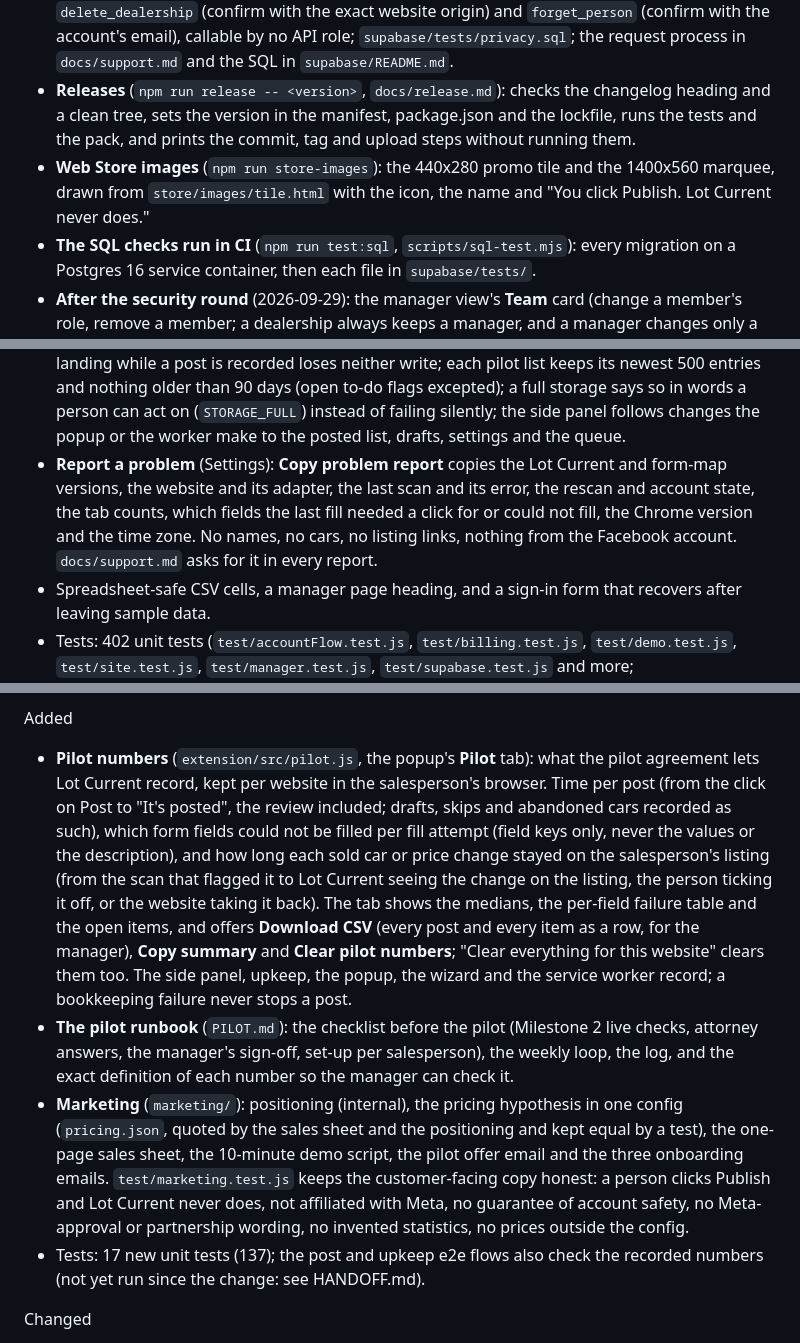
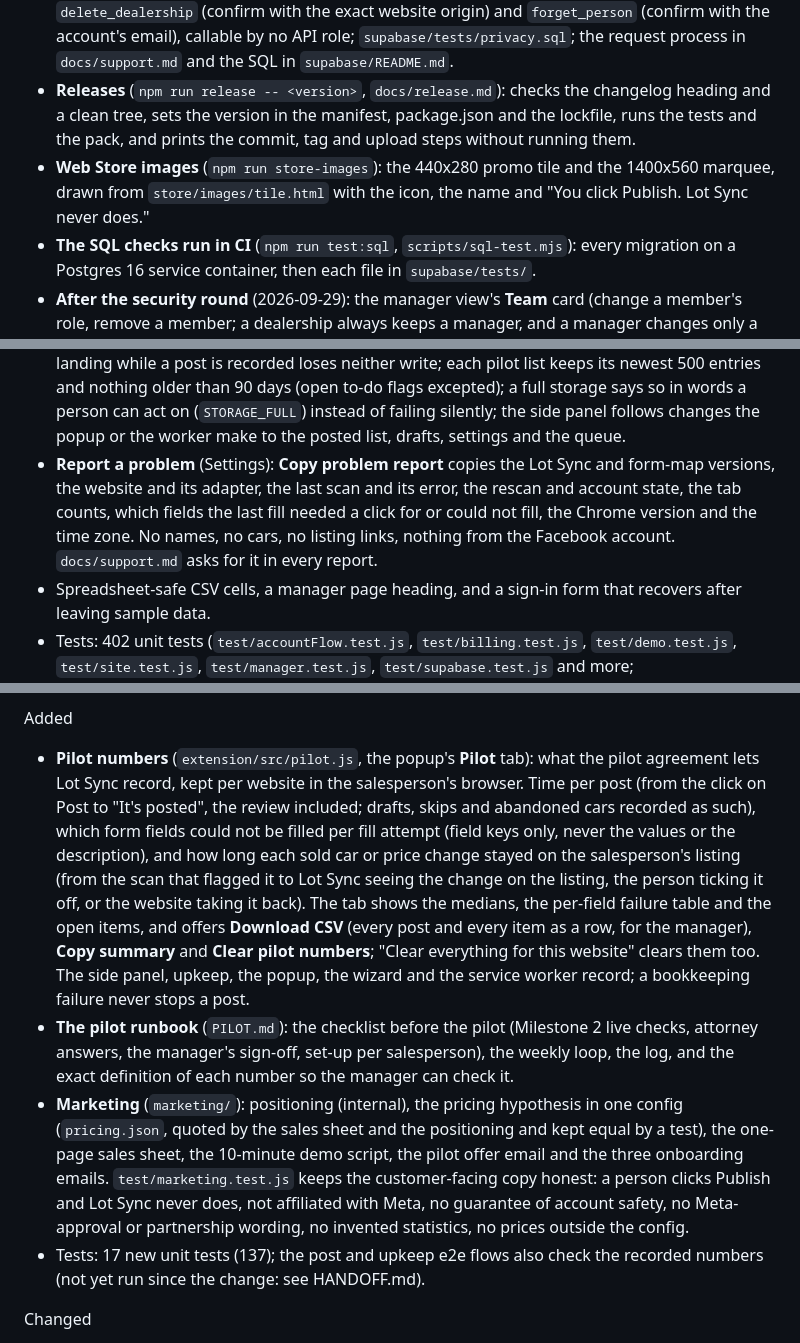
Before and after one commit to TheeBigSnack/Main, a Markdown page: CHANGELOG.md, 3 parts joined by grey strips. Rendered like a GitHub page.

```diff
--- a/CHANGELOG.md
+++ b/CHANGELOG.md
@@ -52,7 +52,7 @@ Added
 - **Set-up signs you in** (when accounts are configured): the first-run wizard gains a **Your account** step after **You**: the sign-in code, then the invite code, or **Skip for now**; the first sync runs when set-up finishes (`extension/src/wizardSteps.js`). With no account configured the wizard is unchanged.
 - **Privacy tools for the owner** (`supabase/migrations/0006_privacy.sql`): `export_dealership`, `delete_dealership` (confirm with the exact website origin) and `forget_person` (confirm with the account's email), callable by no API role; `supabase/tests/privacy.sql`; the request process in `docs/support.md` and the SQL in `supabase/README.md`.
 - **Releases** (`npm run release -- <version>`, `docs/release.md`): checks the changelog heading and a clean tree, sets the version in the manifest, package.json and the lockfile, runs the tests and the pack, and prints the commit, tag and upload steps without running them.
-- **Web Store images** (`npm run store-images`): the 440x280 promo tile and the 1400x560 marquee, drawn from `store/images/tile.html` with the icon, the name and "You click Publish. Lot Current never does."
+- **Web Store images** (`npm run store-images`): the 440x280 promo tile and the 1400x560 marquee, drawn from `store/images/tile.html` with the icon, the name and "You click Publish. Lot Sync never does."
 - **The SQL checks run in CI** (`npm run test:sql`, `scripts/sql-test.mjs`): every migration on a Postgres 16 service container, then each file in `supabase/tests/`.
 - **After the security round** (2026-09-29): the manager view's **Team** card (change a member's role, remove a member; a dealership always keeps a manager, and a manager changes only a member's role: the card has no rename, a name is corrected by the owner in SQL); demo requests from the landing page land in Supabase through the anonymous `lead` function (origin allowlist, honeypot, per-address and hourly caps, `demo_requests` readable by no API role); `npm run check-deploy`, a smoke test of the live project from outside that also proves the invite throttle on the real PostgREST; `npm run test:a11y`, an accessibility check of the landing page, the manager view, the popup and the side panel in CI (labels, names, contrast, a focus ring on every control the Tab key reaches), after which the popup, side panel and manager view got explicit focus rings and the description box a label.
 - **CI** (`.github/workflows/ci.yml`): the unit tests, each e2e flow in its own Ubuntu job with Playwright's Chromium, and the packed zip as an artifact, on every push. The flows now run one at a time by default through `scripts/e2e-all.mjs` (`npm run test:e2e:parallel` for two at a time) in unique temp folders.
@@ -70,7 +70,7 @@ Added
 - **Launch kit** (`docs/`): the help document by task, the support process and log, the launch checklist, the next-platform decision memo.
 - **Test drive in the browser** (`demo/`): the real `popup.html`, `sidepanel.html` and `background.js`, unchanged, run against a sample dealership website and a sample Marketplace form inside one page, with the `chrome.*` API stood in by `demo/chrome-shim.js`. Scan, post, publish by hand, the queue, day two (a car sells, a price drops), upkeep and the Numbers tab all work; `demo/drive.mjs` proves it in headless Chromium and CI runs it. Sample data only; nothing there is Facebook.
 - **Storage hardening**: every stored key is named in one module (`extension/src/storageKeys.js`; `test/storageKeys.test.js` fails on a key spelled anywhere else); `extension/src/storage.js` puts a Web Lock (a per-context mutex where locks are unavailable) around every shared read-modify-write in the popup, the panel, upkeep, the worker and the pilot numbers, so a rescan landing while a post is recorded loses neither write; each pilot list keeps its newest 500 entries and nothing older than 90 days (open to-do flags excepted); a full storage says so in words a person can act on (`STORAGE_FULL`) instead of failing silently; the side panel follows changes the popup or the worker make to the posted list, drafts, settings and the queue.
-- **Report a problem** (Settings): **Copy problem report** copies the Lot Current and form-map versions, the website and its adapter, the last scan and its error, the rescan and account state, the tab counts, which fields the last fill needed a click for or could not fill, the Chrome version and the time zone. No names, no cars, no listing links, nothing from the Facebook account. `docs/support.md` asks for it in every report.
+- **Report a problem** (Settings): **Copy problem report** copies the Lot Sync and form-map versions, the website and its adapter, the last scan and its error, the rescan and account state, the tab counts, which fields the last fill needed a click for or could not fill, the Chrome version and the time zone. No names, no cars, no listing links, nothing from the Facebook account. `docs/support.md` asks for it in every report.
 - Spreadsheet-safe CSV cells, a manager page heading, and a sign-in form that recovers after leaving sample data.
 - Tests: 402 unit tests (`test/accountFlow.test.js`, `test/billing.test.js`, `test/demo.test.js`, `test/site.test.js`, `test/manager.test.js`, `test/supabase.test.js` and more; `test/docs.test.js` holds the privacy texts, the help doc, PILOT.md, README, this file and HANDOFF.md to the code); `supabase/tests/billing.sql` joins `rls.sql` for a real database.
 - **A pilot at a second dealership** (`PILOT.md`, "Running a pilot at a second dealership"): on the accounts and the manager view's three tables instead of one CSV per person, the CSV only for a machine that is offline; nothing dealer-specific typed into code, the price note typed once in Settings.
@@ -107,9 +107,9 @@ Changed, for any dealer (2026-09-28, after an audit for wider use: 44 findings,
 - Not done, needs the owner: asking for the photo host's permission at post time and dropping the static `vehicle-images.carscommerce.inc` host before the Web Store submission (a permission change).
 
 Added
-- **Pilot numbers** (`extension/src/pilot.js`, the popup's **Pilot** tab): what the pilot agreement lets Lot Current record, kept per website in the salesperson's browser. Time per post (from the click on Post to "It's posted", the review included; drafts, skips and abandoned cars recorded as such), which form fields could not be filled per fill attempt (field keys only, never the values or the description), and how long each sold car or price change stayed on the salesperson's listing (from the scan that flagged it to Lot Current seeing the change on the listing, the person ticking it off, or the website taking it back). The tab shows the medians, the per-field failure table and the open items, and offers **Download CSV** (every post and every item as a row, for the manager), **Copy summary** and **Clear pilot numbers**; "Clear everything for this website" clears them too. The side panel, upkeep, the popup, the wizard and the service worker record; a bookkeeping failure never stops a post.
+- **Pilot numbers** (`extension/src/pilot.js`, the popup's **Pilot** tab): what the pilot agreement lets Lot Sync record, kept per website in the salesperson's browser. Time per post (from the click on Post to "It's posted", the review included; drafts, skips and abandoned cars recorded as such), which form fields could not be filled per fill attempt (field keys only, never the values or the description), and how long each sold car or price change stayed on the salesperson's listing (from the scan that flagged it to Lot Sync seeing the change on the listing, the person ticking it off, or the website taking it back). The tab shows the medians, the per-field failure table and the open items, and offers **Download CSV** (every post and every item as a row, for the manager), **Copy summary** and **Clear pilot numbers**; "Clear everything for this website" clears them too. The side panel, upkeep, the popup, the wizard and the service worker record; a bookkeeping failure never stops a post.
 - **The pilot runbook** (`PILOT.md`): the checklist before the pilot (Milestone 2 live checks, attorney answers, the manager's sign-off, set-up per salesperson), the weekly loop, the log, and the exact definition of each number so the manager can check it.
-- **Marketing** (`marketing/`): positioning (internal), the pricing hypothesis in one config (`pricing.json`, quoted by the sales sheet and the positioning and kept equal by a test), the one-page sales sheet, the 10-minute demo script, the pilot offer email and the three onboarding emails. `test/marketing.test.js` keeps the customer-facing copy honest: a person clicks Publish and Lot Current never does, not affiliated with Meta, no guarantee of account safety, no Meta-approval or partnership wording, no invented statistics, no prices outside the config.
+- **Marketing** (`marketing/`): positioning (internal), the pricing hypothesis in one config (`pricing.json`, quoted by the sales sheet and the positioning and kept equal by a test), the one-page sales sheet, the 10-minute demo script, the pilot offer email and the three onboarding emails. `test/marketing.test.js` keeps the customer-facing copy honest: a person clicks Publish and Lot Sync never does, not affiliated with Meta, no guarantee of account safety, no Meta-approval or partnership wording, no invented statistics, no prices outside the config.
 - Tests: 17 new unit tests (137); the post and upkeep e2e flows also check the recorded numbers (not yet run since the change: see HANDOFF.md).
 
 Changed
```
Also changed, not shown: other parts of CHANGELOG.md (+3 -3 lines), HANDOFF.md (+2 -0 lines).
